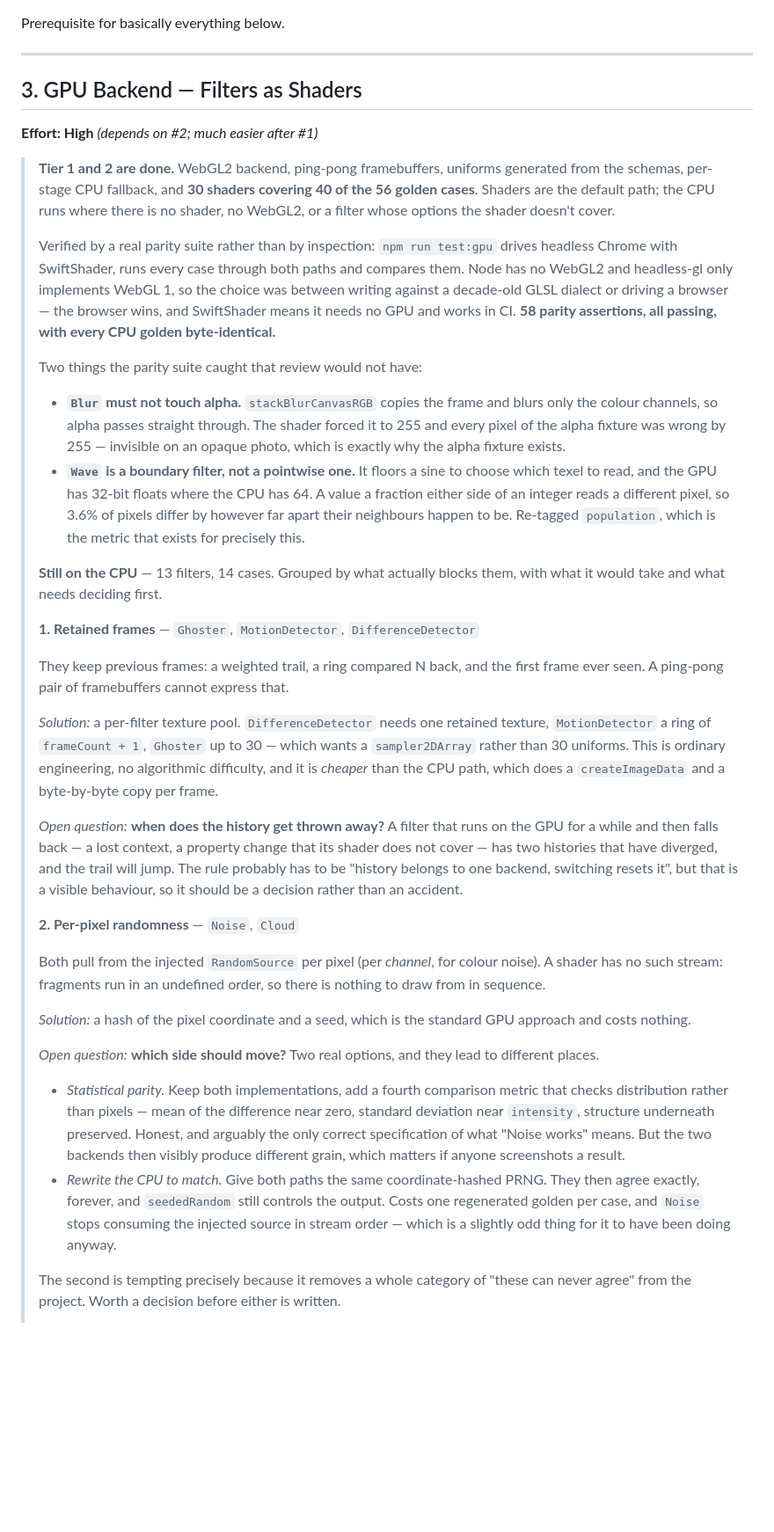
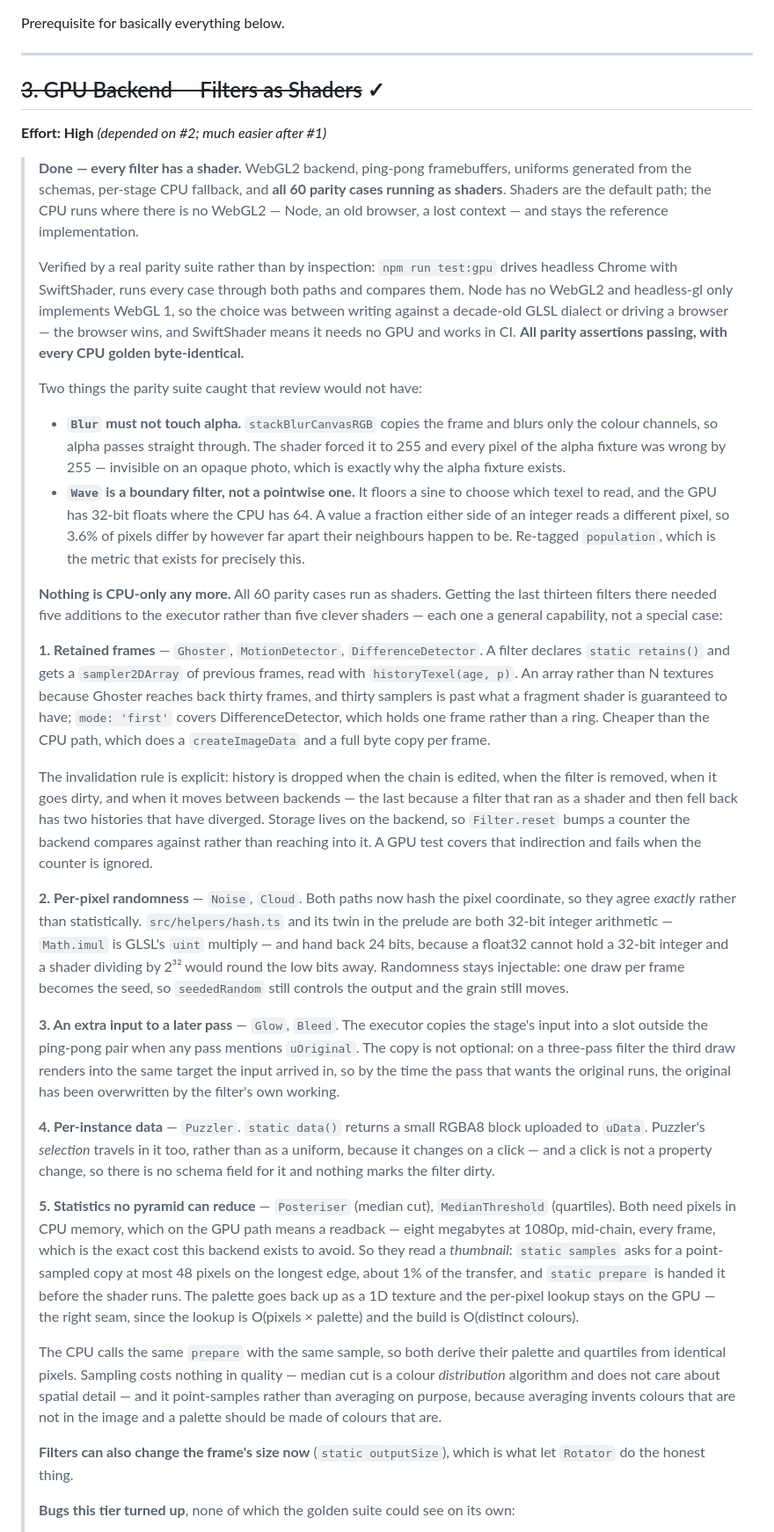
Before and after one commit to calrk/Clarity, a Markdown page: FEATURES.md, the part around one of its changes. Shown at 88% size. Drawn GitHub-style; blank space fills up the shorter version.

```diff
--- a/FEATURES.md
+++ b/FEATURES.md
@@ -96,38 +96,36 @@ Prerequisite for basically everything below.
 
 ---
 
-## 3. GPU Backend — Filters as Shaders
+## ~~3. GPU Backend — Filters as Shaders~~ ✓
 
-**Effort: High** *(depends on #2; much easier after #1)*
+**Effort: High** *(depended on #2; much easier after #1)*
 
-> **Tier 1 and 2 are done.** WebGL2 backend, ping-pong framebuffers, uniforms generated from the schemas, per-stage CPU fallback, and **30 shaders covering 40 of the 56 golden cases**. Shaders are the default path; the CPU runs where there is no shader, no WebGL2, or a filter whose options the shader doesn't cover.
+> **Done — every filter has a shader.** WebGL2 backend, ping-pong framebuffers, uniforms generated from the schemas, per-stage CPU fallback, and **all 60 parity cases running as shaders**. Shaders are the default path; the CPU runs where there is no WebGL2 — Node, an old browser, a lost context — and stays the reference implementation.
 >
-> Verified by a real parity suite rather than by inspection: `npm run test:gpu` drives headless Chrome with SwiftShader, runs every case through both paths and compares them. Node has no WebGL2 and headless-gl only implements WebGL 1, so the choice was between writing against a decade-old GLSL dialect or driving a browser — the browser wins, and SwiftShader means it needs no GPU and works in CI. **58 parity assertions, all passing, with every CPU golden byte-identical.**
+> Verified by a real parity suite rather than by inspection: `npm run test:gpu` drives headless Chrome with SwiftShader, runs every case through both paths and compares them. Node has no WebGL2 and headless-gl only implements WebGL 1, so the choice was between writing against a decade-old GLSL dialect or driving a browser — the browser wins, and SwiftShader means it needs no GPU and works in CI. **All parity assertions passing, with every CPU golden byte-identical.**
 >
 > Two things the parity suite caught that review would not have:
 >
 > - **`Blur` must not touch alpha.** `stackBlurCanvasRGB` copies the frame and blurs only the colour channels, so alpha passes straight through. The shader forced it to 255 and every pixel of the alpha fixture was wrong by 255 — invisible on an opaque photo, which is exactly why the alpha fixture exists.
 > - **`Wave` is a boundary filter, not a pointwise one.** It floors a sine to choose which texel to read, and the GPU has 32-bit floats where the CPU has 64. A value a fraction either side of an integer reads a different pixel, so 3.6% of pixels differ by however far apart their neighbours happen to be. Re-tagged `population`, which is the metric that exists for precisely this.
 >
-> **Still on the CPU** — 13 filters, 14 cases. Grouped by what actually blocks them, with what it would take and what needs deciding first.
+> **Nothing is CPU-only any more.** All 60 parity cases run as shaders. Getting the last thirteen filters there needed five additions to the executor rather than five clever shaders — each one a general capability, not a special case:
 >
-> **1. Retained frames** — `Ghoster`, `MotionDetector`, `DifferenceDetector`
+> **1. Retained frames** — `Ghoster`, `MotionDetector`, `DifferenceDetector`. A filter declares `static retains()` and gets a `sampler2DArray` of previous frames, read with `historyTexel(age, p)`. An array rather than N textures because Ghoster reaches back thirty frames, and thirty samplers is past what a fragment shader is guaranteed to have; `mode: 'first'` covers DifferenceDetector, which holds one frame rather than a ring. Cheaper than the CPU path, which does a `createImageData` and a full byte copy per frame.
 >
-> They keep previous frames: a weighted trail, a ring compared N back, and the first frame ever seen. A ping-pong pair of framebuffers cannot express that.
+> The invalidation rule is explicit: history is dropped when the chain is edited, when the filter is removed, when it goes dirty, and when it moves between backends — the last because a filter that ran as a shader and then fell back has two histories that have diverged. Storage lives on the backend, so `Filter.reset` bumps a counter the backend compares against rather than reaching into it. A GPU test covers that indirection and fails when the counter is ignored.
 >
-> *Solution:* a per-filter texture pool. `DifferenceDetector` needs one retained texture, `MotionDetector` a ring of `frameCount + 1`, `Ghoster` up to 30 — which wants a `sampler2DArray` rather than 30 uniforms. This is ordinary engineering, no algorithmic difficulty, and it is *cheaper* than the CPU path, which does a `createImageData` and a byte-by-byte copy per frame.
+> **2. Per-pixel randomness** — `Noise`, `Cloud`. Both paths now hash the pixel coordinate, so they agree *exactly* rather than statistically. `src/helpers/hash.ts` and its twin in the prelude are both 32-bit integer arithmetic — `Math.imul` is GLSL's `uint` multiply — and hand back 24 bits, because a float32 cannot hold a 32-bit integer and a shader dividing by 2³² would round the low bits away. Randomness stays injectable: one draw per frame becomes the seed, so `seededRandom` still controls the output and the grain still moves.
 >
-> *Open question:* **when does the history get thrown away?** A filter that runs on the GPU for a while and then falls back — a lost context, a property change that its shader does not cover — has two histories that have diverged, and the trail will jump. The rule probably has to be "history belongs to one backend, switching resets it", but that is a visible behaviour, so it should be a decision rather than an accident.
+> **3. An extra input to a later pass** — `Glow`, `Bleed`. The executor copies the stage's input into a slot outside the ping-pong pair when any pass mentions `uOriginal`. The copy is not optional: on a three-pass filter the third draw renders into the same target the input arrived in, so by the time the pass that wants the original runs, the original has been overwritten by the filter's own working.
 >
-> **2. Per-pixel randomness** — `Noise`, `Cloud`
+> **4. Per-instance data** — `Puzzler`. `static data()` returns a small RGBA8 block uploaded to `uData`. Puzzler's *selection* travels in it too, rather than as a uniform, because it changes on a click — and a click is not a property change, so there is no schema field for it and nothing marks the filter dirty.
 >
-> Both pull from the injected `RandomSource` per pixel (per *channel*, for colour noise). A shader has no such stream: fragments run in an undefined order, so there is nothing to draw from in sequence.
+> **5. Statistics no pyramid can reduce** — `Posteriser` (median cut), `MedianThreshold` (quartiles). Both need pixels in CPU memory, which on the GPU path means a readback — eight megabytes at 1080p, mid-chain, every frame, which is the exact cost this backend exists to avoid. So they read a *thumbnail*: `static samples` asks for a point-sampled copy at most 48 pixels on the longest edge, about 1% of the transfer, and `static prepare` is handed it before the shader runs. The palette goes back up as a 1D texture and the per-pixel lookup stays on the GPU — the right seam, since the lookup is O(pixels × palette) and the build is O(distinct colours).
 >
-> *Solution:* a hash of the pixel coordinate and a seed, which is the standard GPU approach and costs nothing.
+> The CPU calls the same `prepare` with the same sample, so both derive their palette and quartiles from identical pixels. Sampling costs nothing in quality — median cut is a colour *distribution* algorithm and does not care about spatial detail — and it point-samples rather than averaging on purpose, because averaging invents colours that are not in the image and a palette should be made of colours that are.
 >
-> *Open question:* **which side should move?** Two real options, and they lead to different places.
-> - *Statistical parity.* Keep both implementations, add a fourth comparison metric that checks distribution rather than pixels — mean of the difference near zero, standard deviation near `intensity`, structure underneath preserved. Honest, and arguably the only correct specification of what "Noise works" means. But the two backends then visibly produce different grain, which matters if anyone screenshots a result.
-> - *Rewrite the CPU to match.* Give both paths the same coordinate-hashed PRNG. They then agree exactly, forever, and `seededRandom` still controls the output. Costs one regenerated golden per case, and `Noise` stops consuming the injected source in stream order — which is a slightly odd thing for it to have been doing anyway.
+> **Filters can also change the frame's size now** (`static outputSize`), which is what let `Rotator` do the honest thing.
 >
-> The second is tempting precisely because it removes a whole category of "these can never agree" from the project. Worth a decision before either is written.
+> **Bugs this tier turned up**, none of which the golden suite could see on its own:
 >
```
Also changed, not shown: other parts of FEATURES.md (+13 -43 lines), 1 other file.
